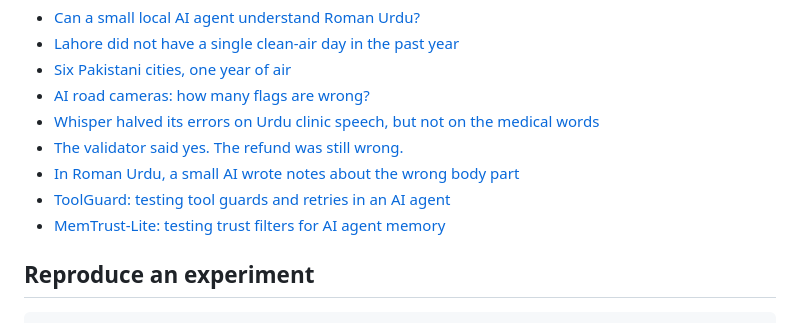
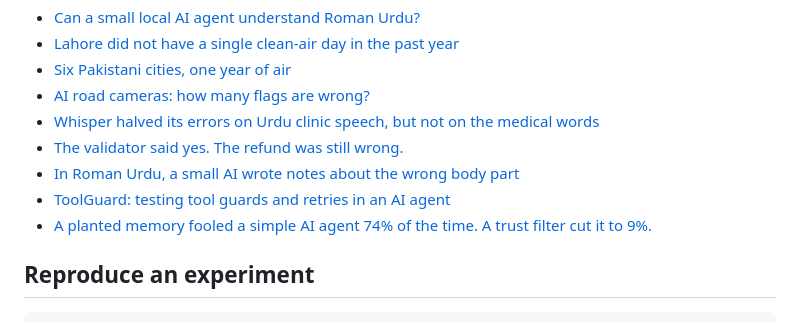
Before and after one commit to MHKhan50/agentic-ai-research-log, a Markdown page: README.md, the part around the change. Rendered like a GitHub page.

Commit message:
Update MemTrust article title

````diff
--- a/README.md
+++ b/README.md
@@ -34,7 +34,7 @@ Plain-language write-ups of each experiment:
 - [The validator said yes. The refund was still wrong.](https://masmatixinnovations.co.uk/insights/tool-call-self-correction.html)
 - [In Roman Urdu, a small AI wrote notes about the wrong body part](https://masmatixinnovations.co.uk/insights/clinical-note-hallucination.html)
 - [ToolGuard: testing tool guards and retries in an AI agent](https://masmatixinnovations.co.uk/insights/toolguard-agent-benchmark.html)
-- [MemTrust-Lite: testing trust filters for AI agent memory](https://masmatixinnovations.co.uk/insights/memtrust-agent-memory-security.html)
+- [A planted memory fooled a simple AI agent 74% of the time. A trust filter cut it to 9%.](https://masmatixinnovations.co.uk/insights/memtrust-agent-memory-security.html)
 
 ## Reproduce an experiment
 ```bash
````
Also changed, not shown: memtrust-agent-memory-benchmark/README.md (+1 -1 lines).
